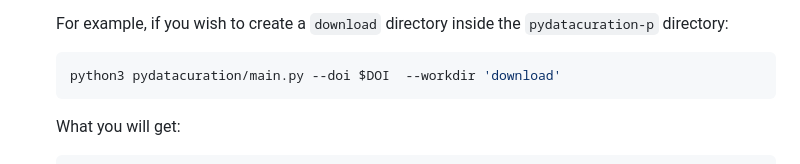
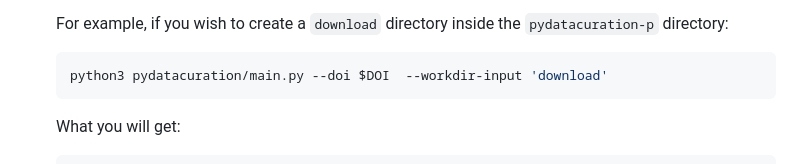
Before and after one commit to kenlhlui/pydatacuration-p, a Markdown page: README.md, the part around the change. Drawn GitHub-style.

````diff
--- a/README.md
+++ b/README.md
@@ -144,7 +144,7 @@ The following will use the [GitHub CLI](https://cli.github.com/) for authenticat
 
    For example, if you wish to create a `download` directory inside the `pydatacuration-p` directory:
    ```sh
-   python3 pydatacuration/main.py --doi $DOI  --workdir 'download'
+   python3 pydatacuration/main.py --doi $DOI  --workdir-input 'download'
    ```
    What you will get:
    ```sh
````
